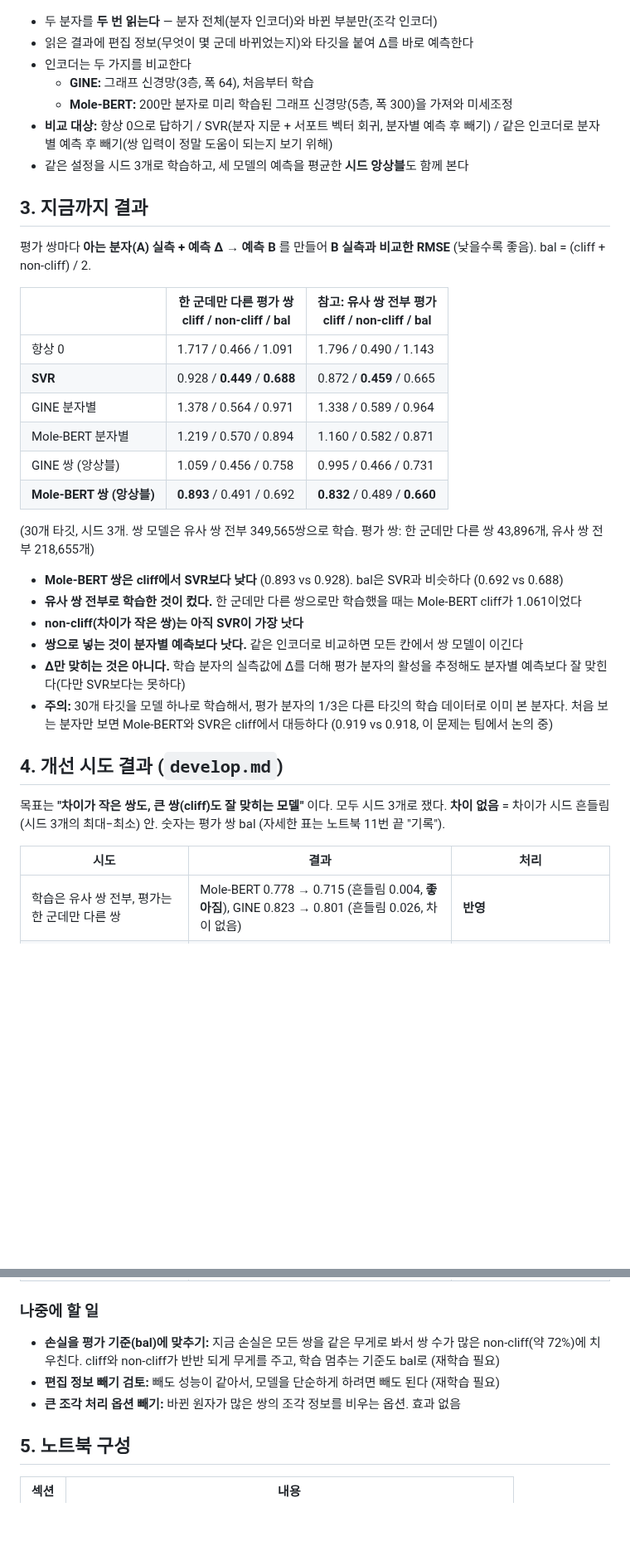
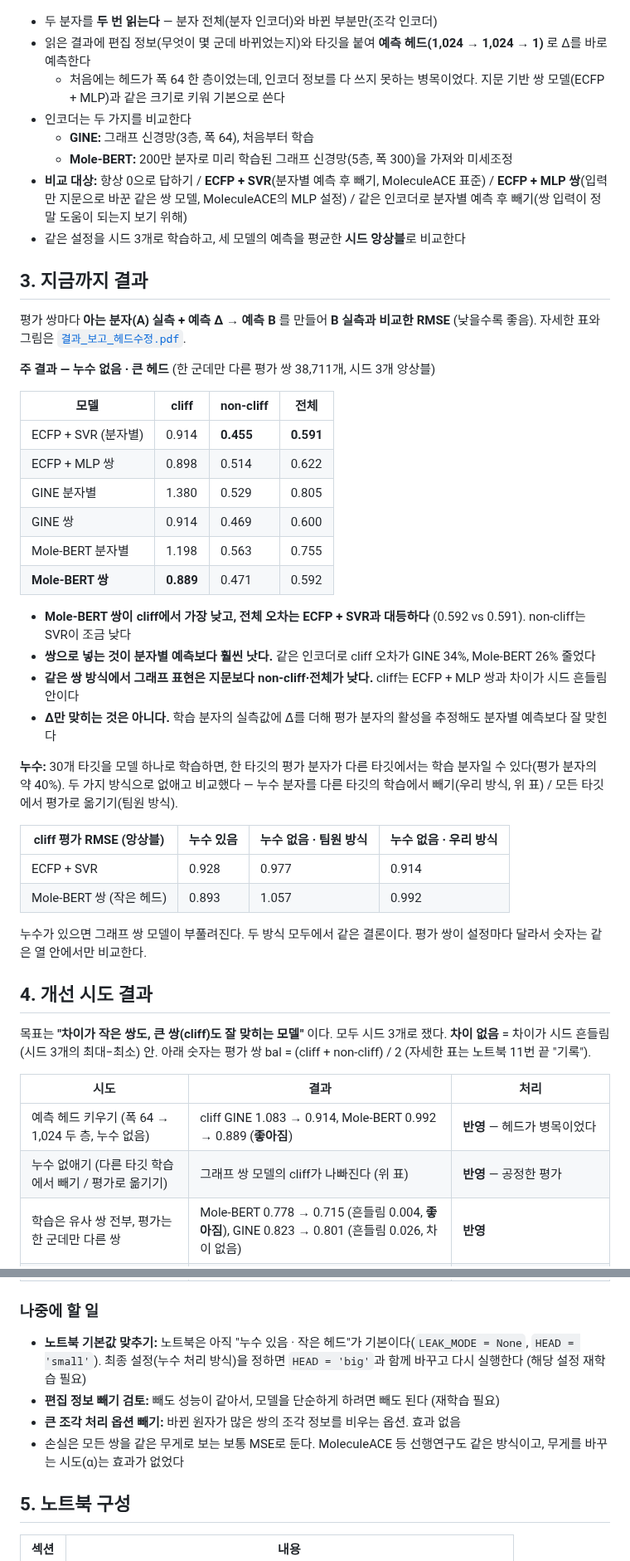
Before and after one commit to dlrudgms1234-commits/capstone, a Markdown page: README_pair_pipeline.md, 2 parts joined by grey strips. Shown at 83% size. Drawn GitHub-style; blank space fills up the shorter version.

Commit message:
README를 최종 결과(누수 없음·큰 헤드)로 갱신, 모델 그림에 큰 헤드 반영
- 모델: 예측 헤드 1024 → 1024 → 1 채택, 비교 대상에 ECFP + MLP 쌍 추가

- 결과: 누수 없음·큰 헤드 주 결과표, 누수 처리 방식별 비교

- 개선 시도 표에 헤드 키우기·누수 없애기 추가, 나중에 할 일 정리

- 노트북 모델 그림 셀이 HEAD 옵션에 맞게 헤드를 표시

Co-Authored-By: Claude Opus 5.5 <noreply@anthropic.com>

```diff
--- a/README_pair_pipeline.md
+++ b/README_pair_pipeline.md
@@ -19,44 +19,56 @@
 ![모델 구조](model_architecture.png)
 
 - 두 분자를 **두 번 읽는다** — 분자 전체(분자 인코더)와 바뀐 부분만(조각 인코더)
-- 읽은 결과에 편집 정보(무엇이 몇 군데 바뀌었는지)와 타깃을 붙여 Δ를 바로 예측한다
+- 읽은 결과에 편집 정보(무엇이 몇 군데 바뀌었는지)와 타깃을 붙여 **예측 헤드(1,024 → 1,024 → 1)** 로 Δ를 바로 예측한다
+  - 처음에는 헤드가 폭 64 한 층이었는데, 인코더 정보를 다 쓰지 못하는 병목이었다. 지문 기반 쌍 모델(ECFP + MLP)과 같은 크기로 키워 기본으로 쓴다
 - 인코더는 두 가지를 비교한다
   - **GINE:** 그래프 신경망(3층, 폭 64), 처음부터 학습
   - **Mole-BERT:** 200만 분자로 미리 학습된 그래프 신경망(5층, 폭 300)을 가져와 미세조정
-- **비교 대상:** 항상 0으로 답하기 / SVR(분자 지문 + 서포트 벡터 회귀, 분자별 예측 후 빼기) /
+- **비교 대상:** 항상 0으로 답하기 / **ECFP + SVR**(분자별 예측 후 빼기, MoleculeACE 표준) /
+  **ECFP + MLP 쌍**(입력만 지문으로 바꾼 같은 쌍 모델, MoleculeACE의 MLP 설정) /
   같은 인코더로 분자별 예측 후 빼기(쌍 입력이 정말 도움이 되는지 보기 위해)
-- 같은 설정을 시드 3개로 학습하고, 세 모델의 예측을 평균한 **시드 앙상블**도 함께 본다
+- 같은 설정을 시드 3개로 학습하고, 세 모델의 예측을 평균한 **시드 앙상블**로 비교한다
 
 ## 3. 지금까지 결과
 
-평가 쌍마다 **아는 분자(A) 실측 + 예측 Δ → 예측 B** 를 만들어 **B 실측과 비교한 RMSE** (낮을수록 좋음). bal = (cliff + non-cliff) / 2.
+평가 쌍마다 **아는 분자(A) 실측 + 예측 Δ → 예측 B** 를 만들어 **B 실측과 비교한 RMSE** (낮을수록 좋음).
+자세한 표와 그림은 [`결과_보고_헤드수정.pdf`](결과_보고_헤드수정.pdf).
 
-| | 한 군데만 다른 평가 쌍<br>cliff / non-cliff / bal | 참고: 유사 쌍 전부 평가<br>cliff / non-cliff / bal |
-|---|---|---|
-| 항상 0 | 1.717 / 0.466 / 1.091 | 1.796 / 0.490 / 1.143 |
-| **SVR** | 0.928 / **0.449** / **0.688** | 0.872 / **0.459** / 0.665 |
-| GINE 분자별 | 1.378 / 0.564 / 0.971 | 1.338 / 0.589 / 0.964 |
-| Mole-BERT 분자별 | 1.219 / 0.570 / 0.894 | 1.160 / 0.582 / 0.871 |
-| GINE 쌍 (앙상블) | 1.059 / 0.456 / 0.758 | 0.995 / 0.466 / 0.731 |
-| **Mole-BERT 쌍 (앙상블)** | **0.893** / 0.491 / 0.692 | **0.832** / 0.489 / **0.660** |
+**주 결과 — 누수 없음 · 큰 헤드** (한 군데만 다른 평가 쌍 38,711개, 시드 3개 앙상블)
 
-(30개 타깃, 시드 3개. 쌍 모델은 유사 쌍 전부 349,565쌍으로 학습. 평가 쌍: 한 군데만 다른 쌍 43,896개, 유사 쌍 전부 218,655개)
+| 모델 | cliff | non-cliff | 전체 |
+|---|---|---|---|
+| ECFP + SVR (분자별) | 0.914 | **0.455** | **0.591** |
+| ECFP + MLP 쌍 | 0.898 | 0.514 | 0.622 |
+| GINE 분자별 | 1.380 | 0.529 | 0.805 |
+| GINE 쌍 | 0.914 | 0.469 | 0.600 |
+| Mole-BERT 분자별 | 1.198 | 0.563 | 0.755 |
+| **Mole-BERT 쌍** | **0.889** | 0.471 | 0.592 |
 
-- **Mole-BERT 쌍은 cliff에서 SVR보다 낮다** (0.893 vs 0.928). bal은 SVR과 비슷하다 (0.692 vs 0.688)
-- **유사 쌍 전부로 학습한 것이 컸다.** 한 군데만 다른 쌍으로만 학습했을 때는 Mole-BERT cliff가 1.061이었다
-- **non-cliff(차이가 작은 쌍)는 아직 SVR이 가장 낫다**
-- **쌍으로 넣는 것이 분자별 예측보다 낫다.** 같은 인코더로 비교하면 모든 칸에서 쌍 모델이 이긴다
-- **Δ만 맞히는 것은 아니다.** 학습 분자의 실측값에 Δ̂를 더해 평가 분자의 활성을 추정해도 분자별 예측보다 잘 맞힌다(다만 SVR보다는 못하다)
-- **주의:** 30개 타깃을 모델 하나로 학습해서, 평가 분자의 1/3은 다른 타깃의 학습 데이터로 이미 본 분자다.
-  처음 보는 분자만 보면 Mole-BERT와 SVR은 cliff에서 대등하다 (0.919 vs 0.918, 이 문제는 팀에서 논의 중)
+- **Mole-BERT 쌍이 cliff에서 가장 낮고, 전체 오차는 ECFP + SVR과 대등하다** (0.592 vs 0.591). non-cliff는 SVR이 조금 낮다
+- **쌍으로 넣는 것이 분자별 예측보다 훨씬 낫다.** 같은 인코더로 cliff 오차가 GINE 34%, Mole-BERT 26% 줄었다
+- **같은 쌍 방식에서 그래프 표현은 지문보다 non-cliff·전체가 낮다.** cliff는 ECFP + MLP 쌍과 차이가 시드 흔들림 안이다
+- **Δ만 맞히는 것은 아니다.** 학습 분자의 실측값에 Δ̂를 더해 평가 분자의 활성을 추정해도 분자별 예측보다 잘 맞힌다
 
-## 4. 개선 시도 결과 (`develop.md`)
+**누수:** 30개 타깃을 모델 하나로 학습하면, 한 타깃의 평가 분자가 다른 타깃에서는 학습 분자일 수 있다(평가 분자의 약 40%).
+두 가지 방식으로 없애고 비교했다 — 누수 분자를 다른 타깃의 학습에서 빼기(우리 방식, 위 표) / 모든 타깃에서 평가로 옮기기(팀원 방식).
+
+| cliff 평가 RMSE (앙상블) | 누수 있음 | 누수 없음 · 팀원 방식 | 누수 없음 · 우리 방식 |
+|---|---|---|---|
+| ECFP + SVR | 0.928 | 0.977 | 0.914 |
+| Mole-BERT 쌍 (작은 헤드) | 0.893 | 1.057 | 0.992 |
+
+누수가 있으면 그래프 쌍 모델이 부풀려진다. 두 방식 모두에서 같은 결론이다. 평가 쌍이 설정마다 달라서 숫자는 같은 열 안에서만 비교한다.
+
+## 4. 개선 시도 결과
 
 목표는 **"차이가 작은 쌍도, 큰 쌍(cliff)도 잘 맞히는 모델"** 이다. 모두 시드 3개로 쟀다.
-**차이 없음** = 차이가 시드 흔들림(시드 3개의 최대−최소) 안. 숫자는 평가 쌍 bal (자세한 표는 노트북 11번 끝 "기록").
+**차이 없음** = 차이가 시드 흔들림(시드 3개의 최대−최소) 안. 아래 숫자는 평가 쌍 bal = (cliff + non-cliff) / 2 (자세한 표는 노트북 11번 끝 "기록").
 
 | 시도 | 결과 | 처리 |
 |---|---|---|
+| 예측 헤드 키우기 (폭 64 → 1,024 두 층, 누수 없음) | cliff GINE 1.083 → 0.914, Mole-BERT 0.992 → 0.889 (**좋아짐**) | **반영** — 헤드가 병목이었다 |
+| 누수 없애기 (다른 타깃 학습에서 빼기 / 평가로 옮기기) | 그래프 쌍 모델의 cliff가 나빠진다 (위 표) | **반영** — 공정한 평가 |
 | 학습은 유사 쌍 전부, 평가는 한 군데만 다른 쌍 | Mole-BERT 0.778 → 0.715 (흔들림 0.004, **좋아짐**), GINE 0.823 → 0.801 (흔들림 0.026, 차이 없음) | **반영** |
 | 쌍 판정 고치기 (여러 군데 바뀐 쌍도 바뀐 부분 정보를 살림) | 0.777 → 0.775 (차이 없음) | 반영 — 학습 쌍 대부분이 조각 정보 없이 학습되던 문제라서 |
 | 바뀐 부분 따로 읽기 (조각 인코더) | 빼면 0.823 → 0.844 (흔들림 0.060, 차이 없음) | 유지 |
@@ -66,10 +78,11 @@
 
 ### 나중에 할 일
 
-- **손실을 평가 기준(bal)에 맞추기:** 지금 손실은 모든 쌍을 같은 무게로 봐서 쌍 수가 많은 non-cliff(약 72%)에 치우친다.
-  cliff와 non-cliff가 반반 되게 무게를 주고, 학습 멈추는 기준도 bal로 (재학습 필요)
+- **노트북 기본값 맞추기:** 노트북은 아직 "누수 있음 · 작은 헤드"가 기본이다(`LEAK_MODE = None`, `HEAD = 'small'`).
+  최종 설정(누수 처리 방식)을 정하면 `HEAD = 'big'`과 함께 바꾸고 다시 실행한다 (해당 설정 재학습 필요)
 - **편집 정보 빼기 검토:** 빼도 성능이 같아서, 모델을 단순하게 하려면 빼도 된다 (재학습 필요)
 - **큰 조각 처리 옵션 빼기:** 바뀐 원자가 많은 쌍의 조각 정보를 비우는 옵션. 효과 없음
+- 손실은 모든 쌍을 같은 무게로 보는 보통 MSE로 둔다. MoleculeACE 등 선행연구도 같은 방식이고, 무게를 바꾸는 시도(α)는 효과가 없었다
 
 ## 5. 노트북 구성
 
```
Also changed, not shown: model_architecture.png, 1 other file.
